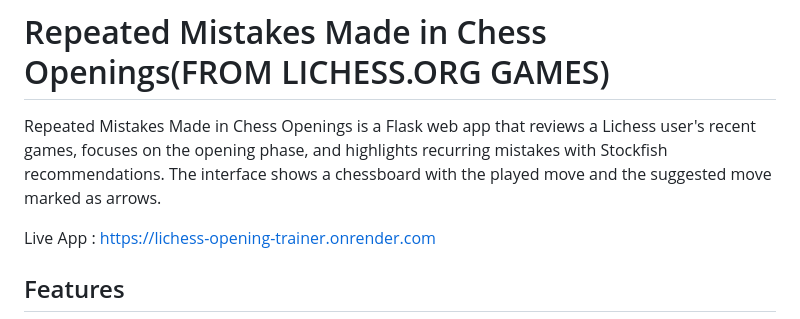
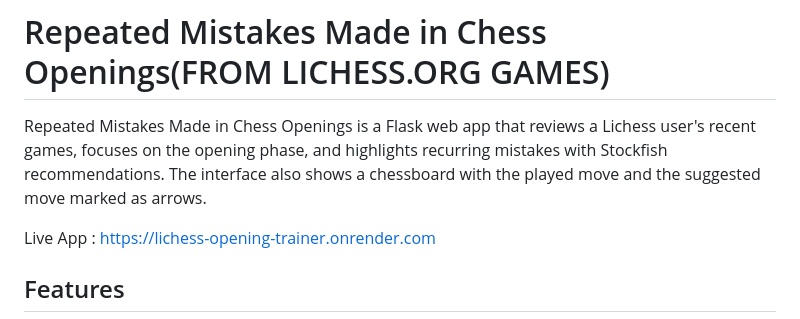
Before and after one commit to abi1010-git/Opening-Trainer, a Markdown page: README.md, the part around the change. Drawn GitHub-style.

Commit message:
Enhance description of app interface in README
Updated README to clarify interface features.

```diff
--- a/README.md
+++ b/README.md
@@ -1,6 +1,6 @@
 # Repeated Mistakes Made in Chess Openings(FROM LICHESS.ORG GAMES)
 
-Repeated Mistakes Made in Chess Openings is a Flask web app that reviews a Lichess user's recent games, focuses on the opening phase, and highlights recurring mistakes with Stockfish recommendations. The interface shows a chessboard with the played move and the suggested move marked as arrows.
+Repeated Mistakes Made in Chess Openings is a Flask web app that reviews a Lichess user's recent games, focuses on the opening phase, and highlights recurring mistakes with Stockfish recommendations. The interface also shows a chessboard with the played move and the suggested move marked as arrows.
 
 Live App : https://lichess-opening-trainer.onrender.com
 
```
